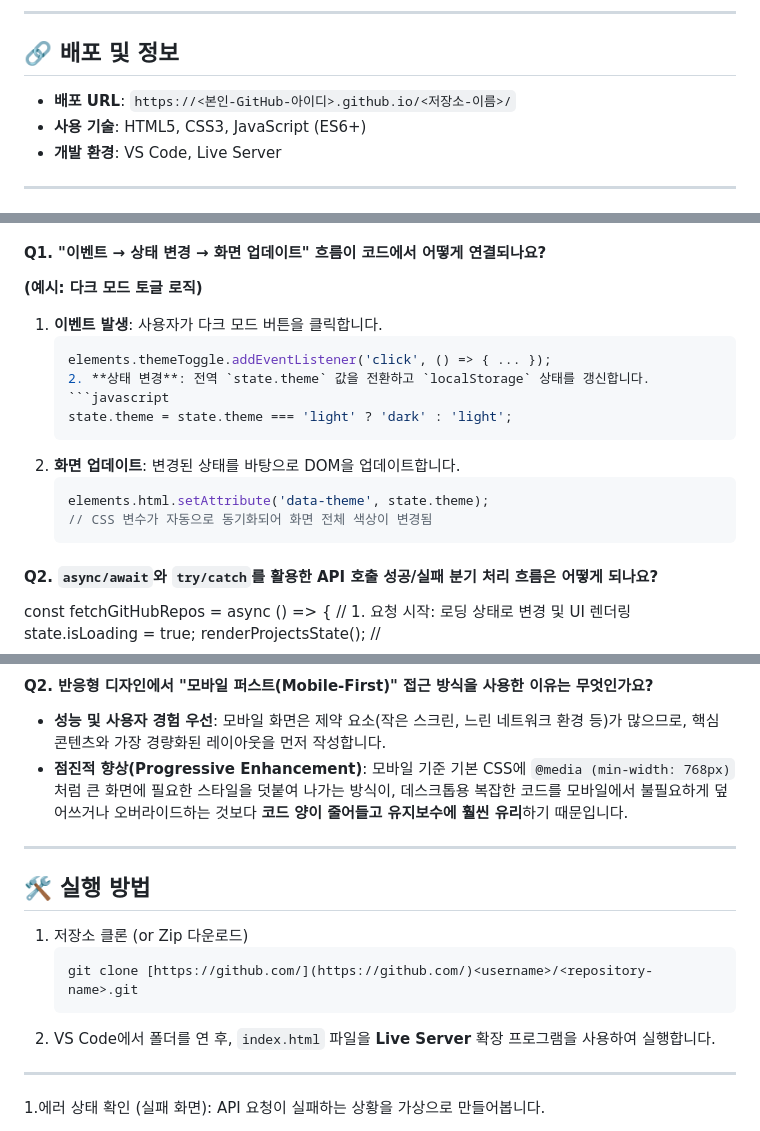
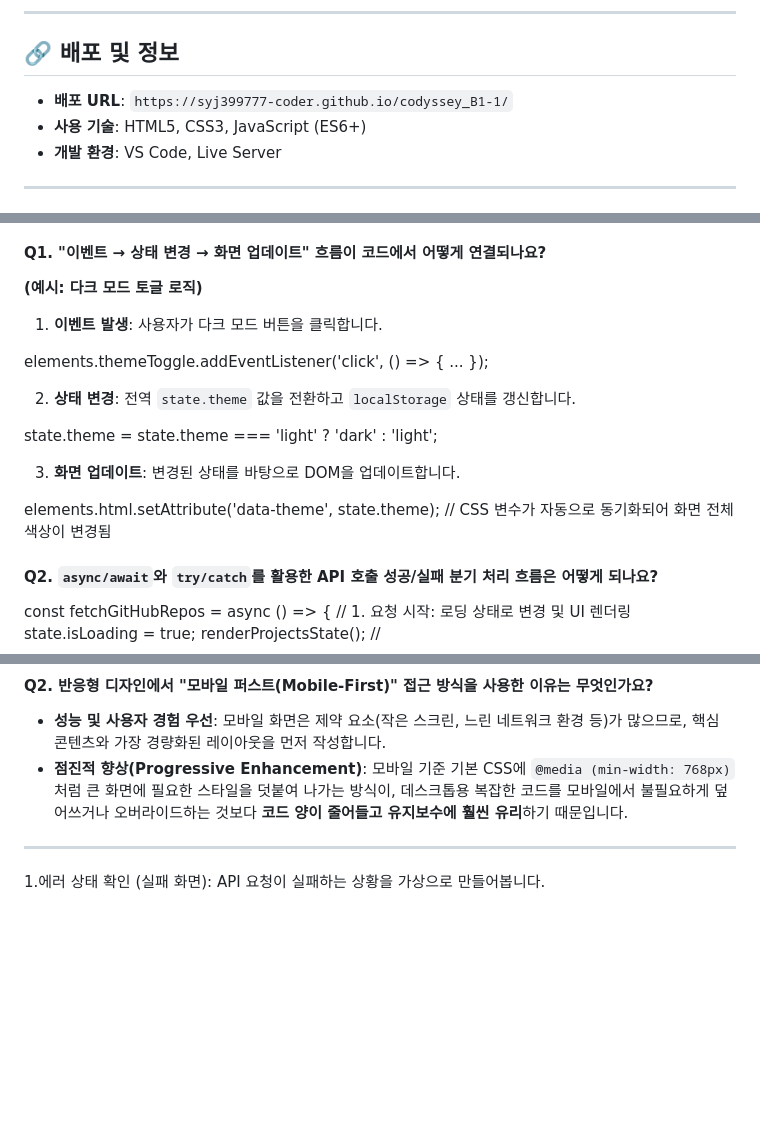
Before and after one commit to syj399777-coder/codyssey_B1-1, a Markdown page: README.md, 3 parts joined by grey strips. GitHub-like rendering; blank space fills up the shorter version.

Commit message:
Revise deployment URL and API integration details
Updated deployment URL and improved GitHub API section.

````diff
--- a/README.md
+++ b/README.md
@@ -82,7 +82,7 @@ themeToggleBtn.addEventListener('click', handleThemeToggle);
 ---
 
 ## 🔗 배포 및 정보
-- **배포 URL**: `https://<본인-GitHub-아이디>.github.io/<저장소-이름>/`
+- **배포 URL**: `https://syj399777-coder.github.io/codyssey_B1-1/`
 - **사용 기술**: HTML5, CSS3, JavaScript (ES6+)
 - **개발 환경**: VS Code, Live Server
 
@@ -136,18 +136,19 @@ themeToggleBtn.addEventListener('click', handleThemeToggle);
 
 #### Q1. "이벤트 → 상태 변경 → 화면 업데이트" 흐름이 코드에서 어떻게 연결되나요?
 **(예시: 다크 모드 토글 로직)**
-1. **이벤트 발생**: 사용자가 다크 모드 버튼을 클릭합니다.
-   ```javascript
+   1. **이벤트 발생**: 사용자가 다크 모드 버튼을 클릭합니다.
+
    elements.themeToggle.addEventListener('click', () => { ... });
+
    2. **상태 변경**: 전역 `state.theme` 값을 전환하고 `localStorage` 상태를 갱신합니다.
-   ```javascript
+
    state.theme = state.theme === 'light' ? 'dark' : 'light';
-   ```
-3. **화면 업데이트**: 변경된 상태를 바탕으로 DOM을 업데이트합니다.
-   ```javascript
+
+   3. **화면 업데이트**: 변경된 상태를 바탕으로 DOM을 업데이트합니다.
+
    elements.html.setAttribute('data-theme', state.theme);
    // CSS 변수가 자동으로 동기화되어 화면 전체 색상이 변경됨
-   ```
+
 
 #### Q2. `async/await`와 `try/catch`를 활용한 API 호출 성공/실패 분기 처리 흐름은 어떻게 되나요?
 
@@ -221,18 +222,6 @@ const fetchGitHubRepos = async () => {
 
 ---
 
-## 🛠️ 실행 방법
-1. 저장소 클론 (or Zip 다운로드)
-   ```bash
-   git clone [https://github.com/](https://github.com/)<username>/<repository-name>.git
-   ```
-2. VS Code에서 폴더를 연 후, `index.html` 파일을 **Live Server** 확장 프로그램을 사용하여 실행합니다.
-
-
-
-
----
-
 1.에러 상태 확인 (실패 화면): API 요청이 실패하는 상황을 가상으로 만들어봅니다.
 
 VS Code에서 js/main.js 파일을 엽니다.상단의 const GITHUB_USERNAME = 'octocat'; 부분을 존재할 수 없는 아이디(예: const GITHUB_USERNAME = 'wrong_id_test_999';)로 임시 수정하고 저장(Ctrl+S)합니다.
````
Also changed, not shown: other parts of README.md (+1 -1 lines).
